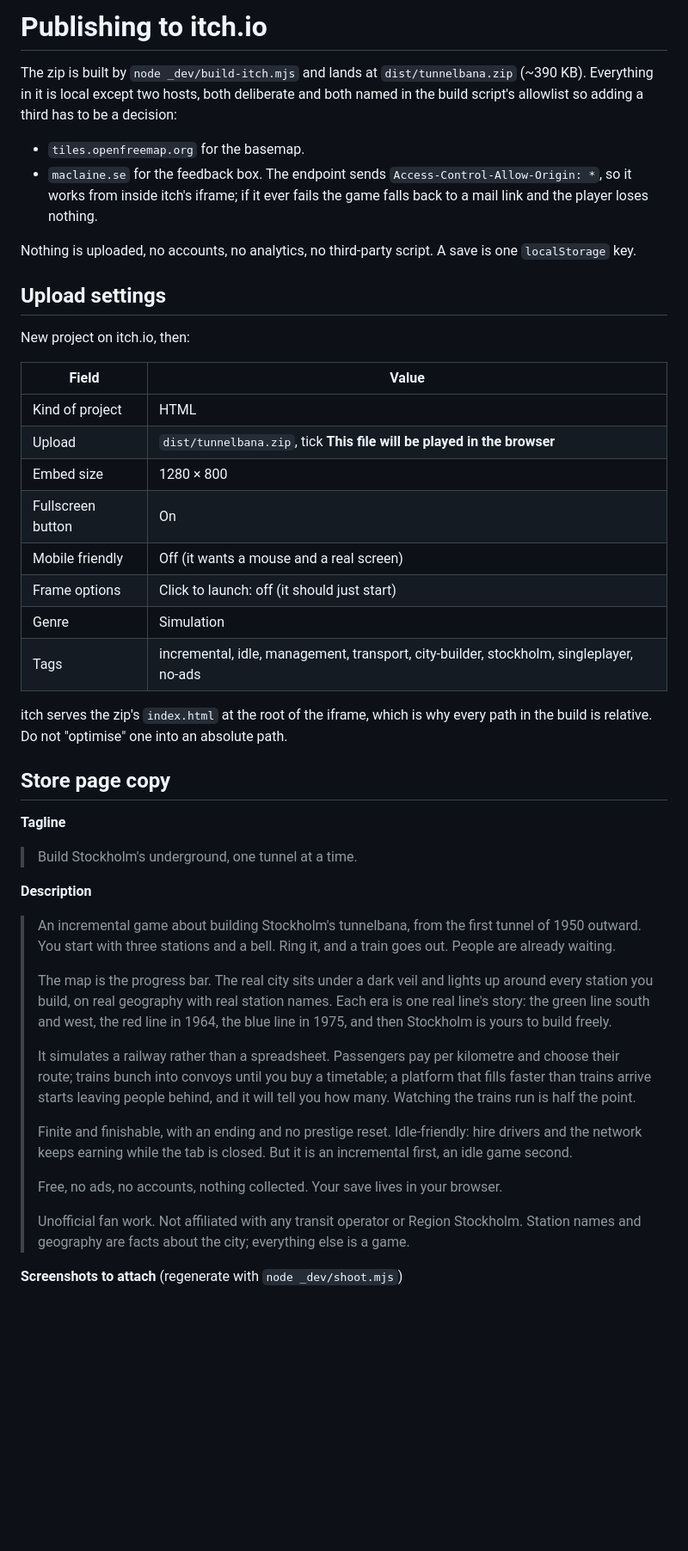
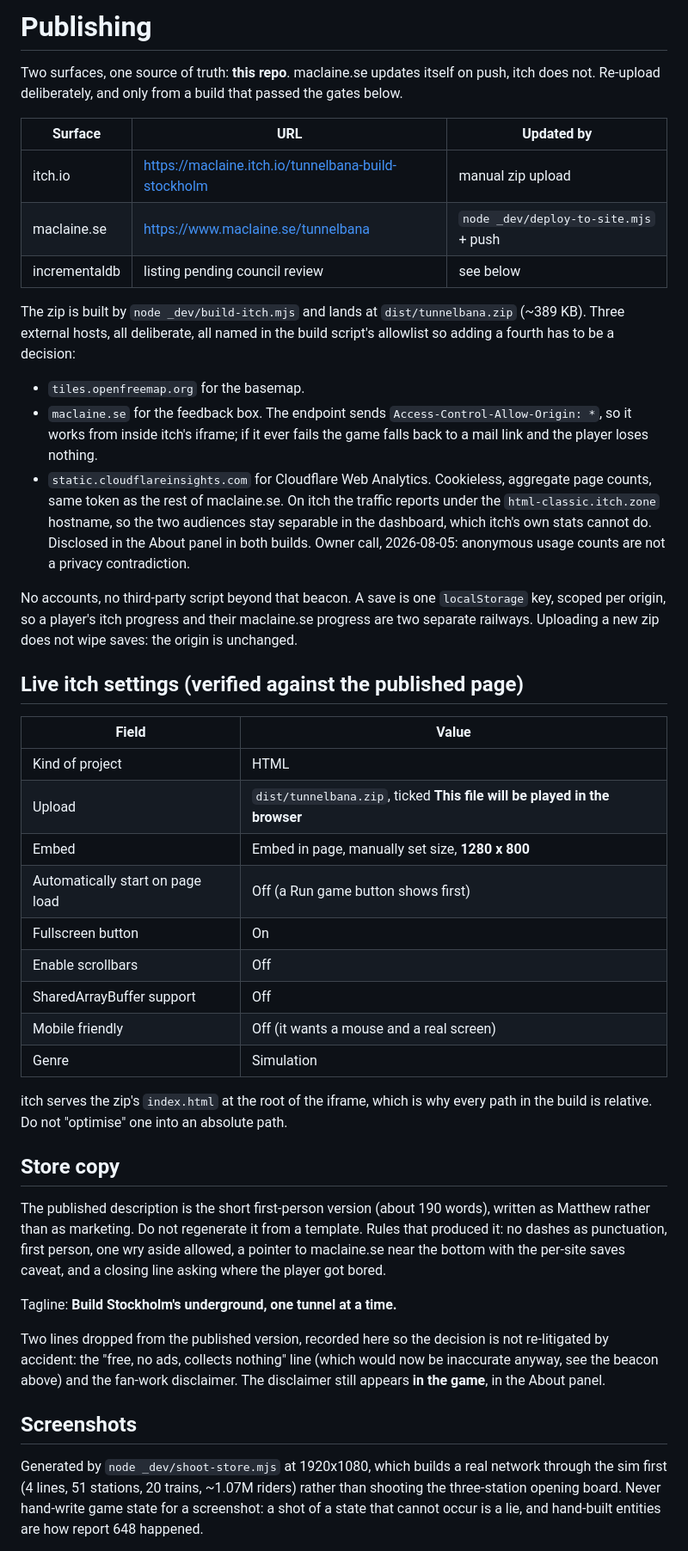
Before and after one commit to MMacLaine/tunnelbana, a Markdown page: ITCH.md, the part around one of its changes. Shown at 86% size. GitHub-like rendering; blank space fills up the shorter version.

Commit message:
ITCH.md catches up with what actually shipped
It described an unpublished plan: an embed size nobody had confirmed, a
click-to-launch setting that is the opposite of what is live, a store
description that was rewritten twice before publishing, and a screenshot list
pointing at shoot.mjs, which shoots the three-station opening board and sells
nothing (shoot-store.mjs builds a real network first).

Now it records verified state: both live URLs, the live embed settings read
back off the published page, all three external hosts including the analytics
beacon and why it is there, the incrementaldb listing and its three-step
ownership-token undo, and the fact that probe-console takes a URL so it can be
pointed at the published build.

```diff
--- a/ITCH.md
+++ b/ITCH.md
@@ -1,66 +1,72 @@
-# Publishing to itch.io
+# Publishing
+
+Two surfaces, one source of truth: **this repo**. maclaine.se updates itself on
+push, itch does not. Re-upload deliberately, and only from a build that passed
+the gates below.
+
+| Surface | URL | Updated by |
+|---|---|---|
+| itch.io | https://maclaine.itch.io/tunnelbana-build-stockholm | manual zip upload |
+| maclaine.se | https://www.maclaine.se/tunnelbana | `node _dev/deploy-to-site.mjs` + push |
+| incrementaldb | listing pending council review | see below |
 
 The zip is built by `node _dev/build-itch.mjs` and lands at `dist/tunnelbana.zip`
-(~390 KB). Everything in it is local except two hosts, both deliberate and both
-named in the build script's allowlist so adding a third has to be a decision:
+(~389 KB). Three external hosts, all deliberate, all named in the build script's
+allowlist so adding a fourth has to be a decision:
 
 - `tiles.openfreemap.org` for the basemap.
 - `maclaine.se` for the feedback box. The endpoint sends `Access-Control-Allow-Origin: *`,
   so it works from inside itch's iframe; if it ever fails the game falls back to a
   mail link and the player loses nothing.
+- `static.cloudflareinsights.com` for Cloudflare Web Analytics. Cookieless,
+  aggregate page counts, same token as the rest of maclaine.se. On itch the
+  traffic reports under the `html-classic.itch.zone` hostname, so the two
+  audiences stay separable in the dashboard, which itch's own stats cannot do.
+  Disclosed in the About panel in both builds. Owner call, 2026-08-05: anonymous
+  usage counts are not a privacy contradiction.
 
-Nothing is uploaded, no accounts, no analytics, no third-party script. A save is
-one `localStorage` key.
+No accounts, no third-party script beyond that beacon. A save is one
+`localStorage` key, scoped per origin, so a player's itch progress and their
+maclaine.se progress are two separate railways. Uploading a new zip does not
+wipe saves: the origin is unchanged.
 
-## Upload settings
-
-New project on itch.io, then:
+## Live itch settings (verified against the published page)
 
 | Field | Value |
 |---|---|
 | Kind of project | HTML |
-| Upload | `dist/tunnelbana.zip`, tick **This file will be played in the browser** |
-| Embed size | 1280 × 800 |
+| Upload | `dist/tunnelbana.zip`, ticked **This file will be played in the browser** |
+| Embed | Embed in page, manually set size, **1280 x 800** |
+| Automatically start on page load | Off (a Run game button shows first) |
 | Fullscreen button | On |
+| Enable scrollbars | Off |
+| SharedArrayBuffer support | Off |
 | Mobile friendly | Off (it wants a mouse and a real screen) |
-| Frame options | Click to launch: off (it should just start) |
 | Genre | Simulation |
-| Tags | incremental, idle, management, transport, city-builder, stockholm, singleplayer, no-ads |
 
 itch serves the zip's `index.html` at the root of the iframe, which is why every
 path in the build is relative. Do not "optimise" one into an absolute path.
 
-## Store page copy
+## Store copy
 
-**Tagline**
+The published description is the short first-person version (about 190 words),
+written as Matthew rather than as marketing. Do not regenerate it from a
+template. Rules that produced it: no dashes as punctuation, first person, one
+wry aside allowed, a pointer to maclaine.se near the bottom with the per-site
+saves caveat, and a closing line asking where the player got bored.
 
-> Build Stockholm's underground, one tunnel at a time.
+Tagline: **Build Stockholm's underground, one tunnel at a time.**
 
-**Description**
+Two lines dropped from the published version, recorded here so the decision is
+not re-litigated by accident: the "free, no ads, collects nothing" line (which
+would now be inaccurate anyway, see the beacon above) and the fan-work
+disclaimer. The disclaimer still appears **in the game**, in the About panel.
 
-> An incremental game about building Stockholm's tunnelbana, from the first tunnel
-> of 1950 outward. You start with three stations and a bell. Ring it, and a train
-> goes out. People are already waiting.
->
-> The map is the progress bar. The real city sits under a dark veil and lights up
-> around every station you build, on real geography with real station names. Each
-> era is one real line's story: the green line south and west, the red line in
-> 1964, the blue line in 1975, and then Stockholm is yours to build freely.
->
-> It simulates a railway rather than a spreadsheet. Passengers pay per kilometre
-> and choose their route; trains bunch into convoys until you buy a timetable;
-> a platform that fills faster than trains arrive starts leaving people behind,
-> and it will tell you how many. Watching the trains run is half the point.
->
-> Finite and finishable, with an ending and no prestige reset. Idle-friendly:
-> hire drivers and the network keeps earning while the tab is closed. But it is
-> an incremental first, an idle game second.
->
-> Free, no ads, no accounts, nothing collected. Your save lives in your browser.
->
-> Unofficial fan work. Not affiliated with any transit operator or Region
-> Stockholm. Station names and geography are facts about the city; everything
-> else is a game.
+## Screenshots
 
-**Screenshots to attach** (regenerate with `node _dev/shoot.mjs`)
+Generated by `node _dev/shoot-store.mjs` at 1920x1080, which builds a real
+network through the sim first (4 lines, 51 stations, 20 trains, ~1.07M riders)
+rather than shooting the three-station opening board. Never hand-write game
+state for a screenshot: a shot of a state that cannot occur is a lie, and
+hand-built entities are how report 648 happened.
 
```
Also changed, not shown: other parts of ITCH.md (+33 -7 lines).
